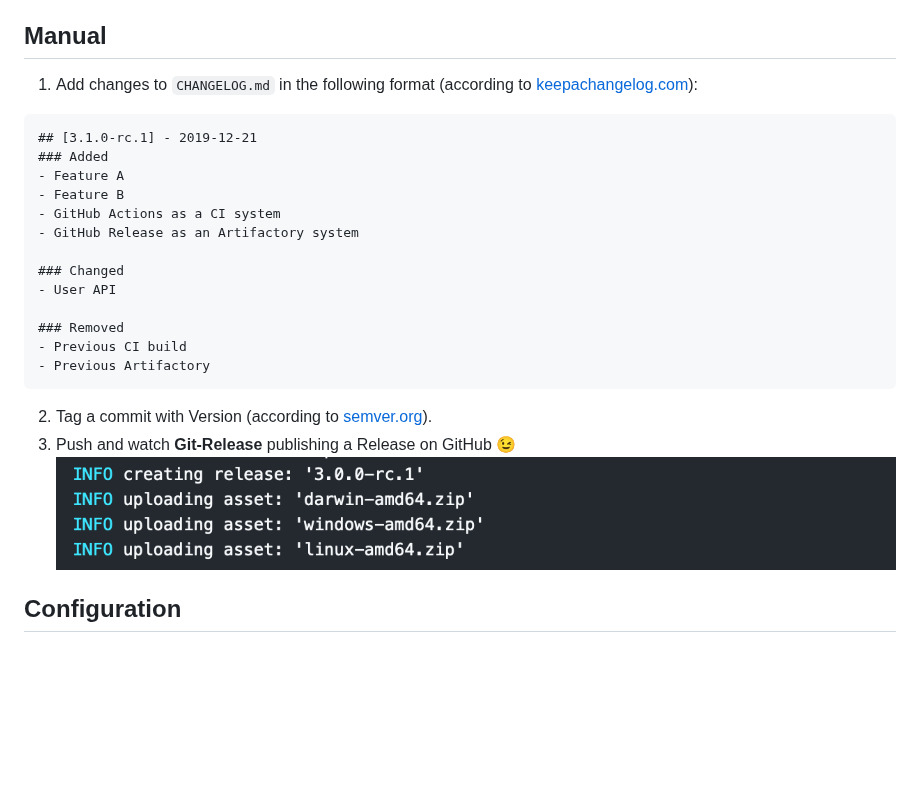
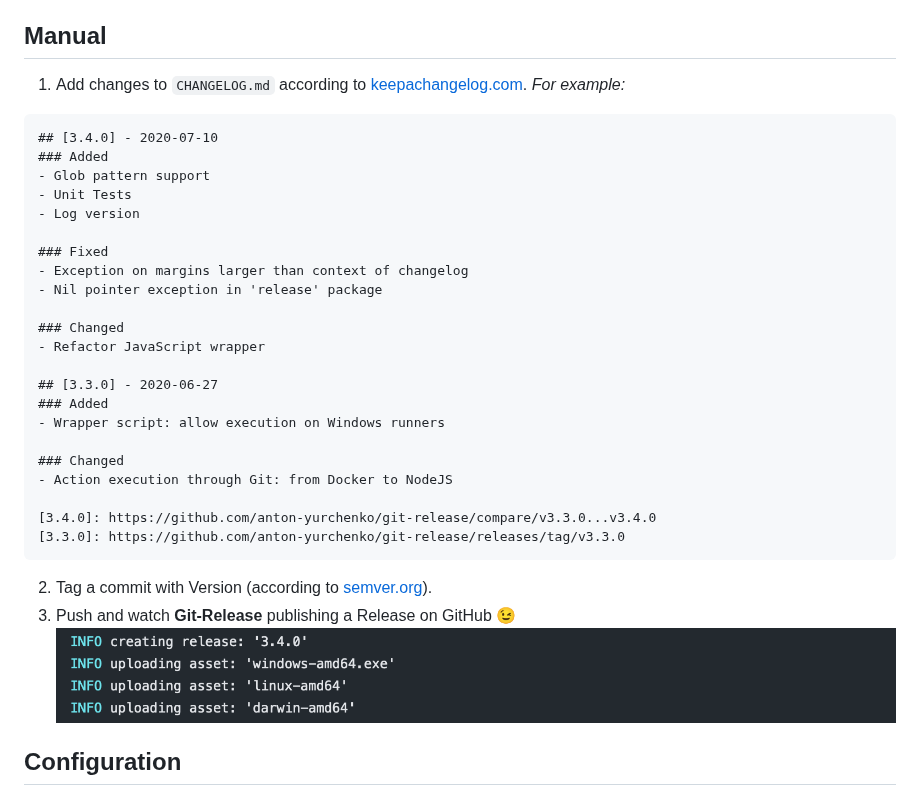
Before and after one commit to anton-yurchenko/git-release, a Markdown page: README.md, the part around the change. Drawn GitHub-style; pictures changed too: docs/images/log.png; blank space fills up the shorter version.

````diff
--- a/README.md
+++ b/README.md
@@ -22,22 +22,32 @@ A **GitHub Action** for creating a **GitHub Release** with **Assets** and **Chan
 
 ## Manual
 
-1. Add changes to `CHANGELOG.md` in the following format (according to [keepachangelog.com](https://keepachangelog.com/en/1.0.0/ "Keep a ChangeLog")):
+1. Add changes to `CHANGELOG.md` according to [keepachangelog.com](https://keepachangelog.com/en/1.0.0/ "Keep a ChangeLog").
+*For example:*
 
 ```markdown
-## [3.1.0-rc.1] - 2019-12-21
+## [3.4.0] - 2020-07-10
 ### Added
-- Feature A
-- Feature B
-- GitHub Actions as a CI system
-- GitHub Release as an Artifactory system
+- Glob pattern support
+- Unit Tests
+- Log version
+
+### Fixed
+- Exception on margins larger than context of changelog
+- Nil pointer exception in 'release' package
 
 ### Changed
-- User API
+- Refactor JavaScript wrapper
 
-### Removed
-- Previous CI build
-- Previous Artifactory
+## [3.3.0] - 2020-06-27
+### Added
+- Wrapper script: allow execution on Windows runners
+
+### Changed
+- Action execution through Git: from Docker to NodeJS
+
+[3.4.0]: https://github.com/anton-yurchenko/git-release/compare/v3.3.0...v3.4.0
+[3.3.0]: https://github.com/anton-yurchenko/git-release/releases/tag/v3.3.0
 ```
 
 2. Tag a commit with Version (according to [semver.org](https://semver.org/ "Semantic Versioning")).
````
Also changed, not shown: CHANGELOG.md (+46 -20 lines), 6 other files.
